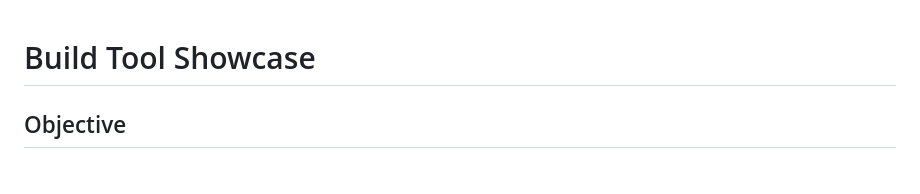
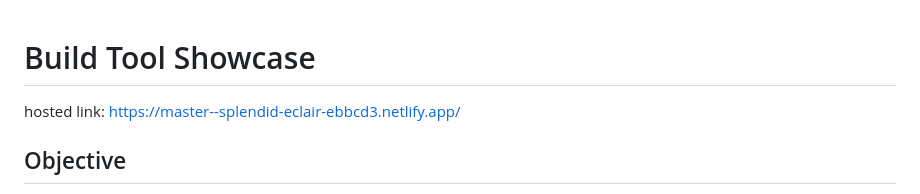
Before and after one commit to omarkarake/build-tool-showcase, a Markdown page: readme.md, the part around the change. GitHub-like rendering.

Commit message:
updating the readme file for the hosted link version

```diff
--- a/readme.md
+++ b/readme.md
@@ -1,4 +1,6 @@
 # Build Tool Showcase
+
+hosted link: https://master--splendid-eclair-ebbcd3.netlify.app/
 
 ## Objective
 Create a small web application that demonstrates the use of various build tools and package managers. This project will help assess your understanding of build processes, dependency management, and basic web development concepts.
```
